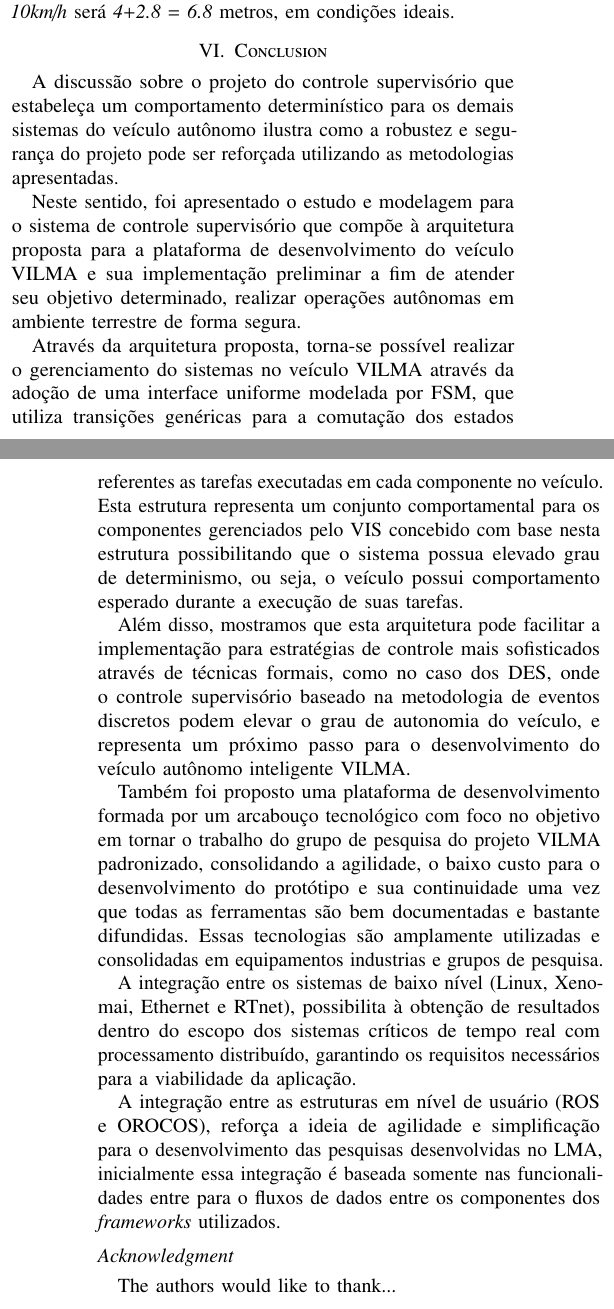
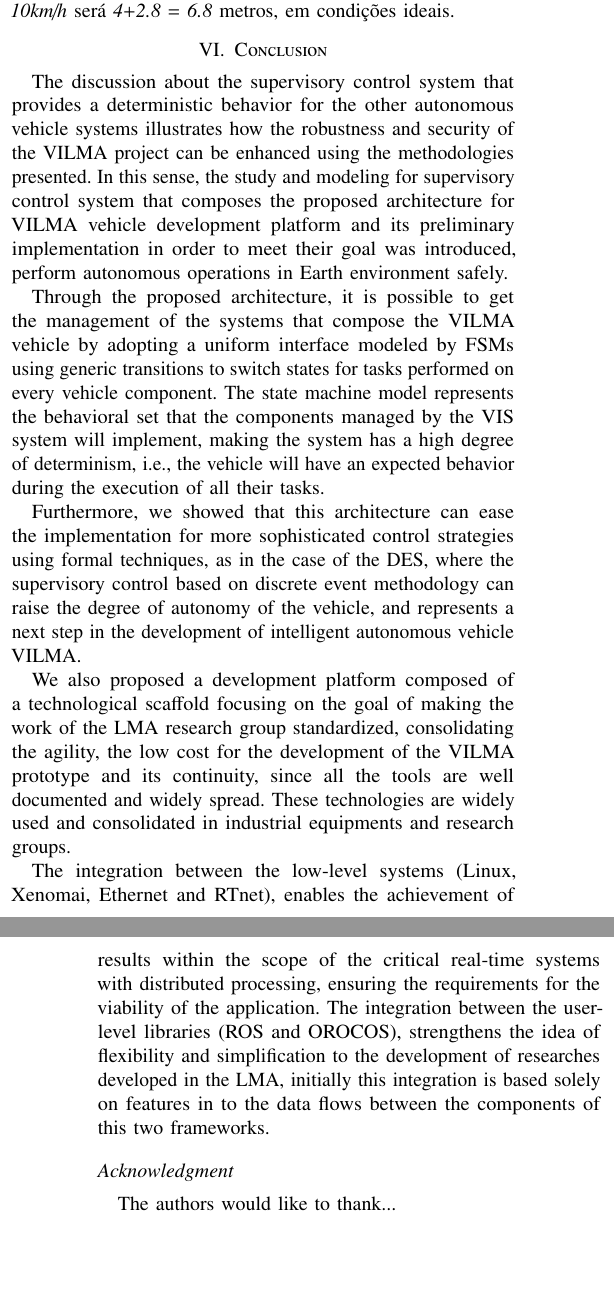
Before and after one commit to cfpperche/paper_ieee, a LaTeX paper (main_eng.tex): two parts of the columns of pages 7 and 8 of 8, joined at a grey line, cut so that both start at the same text, the shorter picture padded with empty space. Compiled offline with pdfLaTeX.

Commit message:
conclusion

```diff
--- a/main_eng.tex
+++ b/main_eng.tex
@@ -564,21 +565,15 @@ Suponha que a velocidade é definida por \textit{s} em \textit{km/h} e a distân
 % -------------------- NEW SECTION --------------------
 \section{Conclusion}\label{sec:conclusion}
 
+The discussion about the supervisory control system that provides a deterministic behavior for the other autonomous vehicle systems illustrates how the robustness and security of the VILMA project can be enhanced using the methodologies presented. In this sense, the study and modeling for supervisory control system that composes the proposed architecture for VILMA vehicle development platform and its preliminary implementation in order to meet their goal was introduced, perform autonomous operations in Earth environment safely.
 
+Through the proposed architecture, it is possible to get the management of the systems that compose the VILMA vehicle by adopting a uniform interface modeled by FSMs using generic transitions to switch states for tasks performed on every vehicle component. The state machine model represents the behavioral set that the components managed by the VIS system will implement, making the system has a high degree of determinism, i.e., the vehicle will have an expected behavior during the execution of all their tasks.
 
-A discussão sobre o projeto do controle supervisório que estabeleça um comportamento determinístico para os demais sistemas do veículo autônomo ilustra como a robustez e segurança do projeto pode ser reforçada utilizando as metodologias apresentadas.
+Furthermore, we showed that this architecture can ease the implementation for more sophisticated control strategies using formal techniques, as in the case of the DES, where the supervisory control based on discrete event methodology can raise the degree of autonomy of the vehicle, and represents a next step in the development of intelligent autonomous vehicle VILMA.
 
-Neste sentido, foi apresentado o estudo e modelagem para o sistema de controle supervisório que compõe à arquitetura proposta para a plataforma de desenvolvimento do veículo VILMA e sua implementação preliminar a fim de atender seu objetivo determinado, realizar operações autônomas em ambiente terrestre de forma segura.
+We also proposed a development platform composed of a technological scaffold focusing on the goal of making the work of the LMA research group standardized, consolidating the agility, the low cost for the development of the VILMA prototype and its continuity, since all the tools are well documented and widely spread. These technologies are widely used and consolidated in industrial equipments and research groups.
 
-Através da arquitetura proposta, torna-se possível realizar o gerenciamento do sistemas no veículo VILMA através da adoção de uma interface uniforme modelada por FSM, que utiliza transições genéricas para a comutação dos estados referentes as tarefas executadas em cada componente no veículo. Esta estrutura representa um conjunto comportamental para os componentes gerenciados pelo VIS concebido com base nesta estrutura possibilitando que o sistema possua elevado grau de determinismo, ou seja, o veículo possui comportamento esperado durante a execução de suas tarefas.
-
-Além disso, mostramos que esta arquitetura pode facilitar a implementação para estratégias de controle mais sofisticados através de técnicas formais, como no caso dos DES, onde o controle supervisório baseado na metodologia de eventos discretos podem elevar o grau de autonomia do veículo, e representa um próximo passo para o desenvolvimento do veículo autônomo inteligente VILMA.
-
-Também foi proposto uma plataforma de desenvolvimento formada por um arcabouço tecnológico com foco no objetivo em tornar o trabalho do grupo de pesquisa do projeto VILMA padronizado, consolidando a agilidade, o baixo custo para o desenvolvimento do protótipo e sua continuidade uma vez que todas as ferramentas são bem documentadas e bastante difundidas. Essas tecnologias são amplamente utilizadas e consolidadas em equipamentos industrias e grupos de pesquisa.
-
-A integração entre os sistemas de baixo nível (Linux, Xenomai, Ethernet e RTnet), possibilita à obtenção de resultados dentro do escopo dos sistemas críticos de tempo real com processamento distribuído, garantindo os requisitos necessários para a viabilidade da aplicação.
-
-A integração entre as estruturas em nível de usuário (ROS e OROCOS), reforça a ideia de agilidade e simplificação para o desenvolvimento das pesquisas desenvolvidas no LMA, inicialmente essa integração é baseada somente nas funcionalidades entre para o fluxos de dados entre os componentes dos \textit{frameworks} utilizados.
+The integration between the low-level systems (Linux, Xenomai, Ethernet and RTnet), enables the achievement of results within the scope of the critical real-time systems with distributed processing, ensuring the requirements for the viability of the application. The integration between the user-level libraries (ROS and OROCOS), strengthens the idea of flexibility and simplification to the development of researches developed in the LMA, initially this integration is based solely on features in to the data flows between the components of this two frameworks.
 
 %Enquanto ROS possui bom suporte para a componentes distribuídos através da rede Ethernet, OROCOS oferece suporte à tarefas de comunicação entre componentes que necessitem de garantias temporais. Isso combina o melhor dos dois mundos: o controle em tempo real de baixo nível é tratado por um conjunto de componentes OROCOS-RTT que controla diretamente a troca de estados, gerencia os modos de operação adequados, verifica constante da integridade de cada sistema e ainda torna a comunicação entre os componentes visível para toda a rede dos sistemas ROS.
 
```
Also changed, not shown: main_eng.tex (13 more changed lines).
